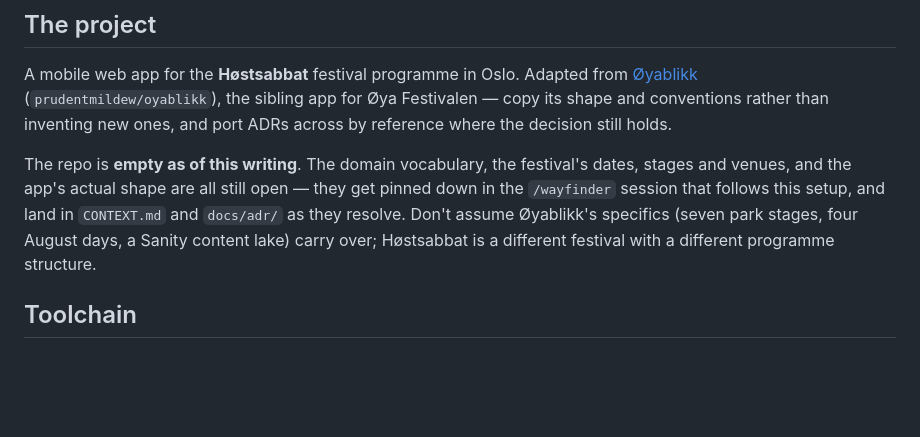
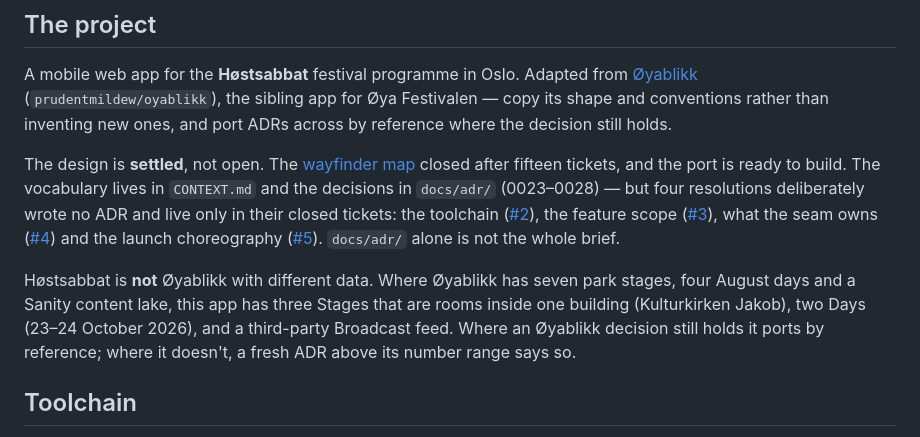
Before and after one commit to prudentmildew/fuzztid, a Markdown page: CLAUDE.md, the part around the change. GitHub-like rendering; blank space fills up the shorter version.

Commit message:
📝 mark the design settled and point at the whole brief
The map is closed, so the intro's "repo is empty, everything still open" no
longer describes the repo. Names where the decisions actually live — and that
four of them wrote no ADR, so docs/adr/ alone is not the whole brief.

```diff
--- a/CLAUDE.md
+++ b/CLAUDE.md
@@ -7,12 +7,22 @@ A mobile web app for the **Høstsabbat** festival programme in Oslo. Adapted fro
 Festivalen — copy its shape and conventions rather than inventing new ones, and
 port ADRs across by reference where the decision still holds.
 
-The repo is **empty as of this writing**. The domain vocabulary, the festival's
-dates, stages and venues, and the app's actual shape are all still open — they
-get pinned down in the `/wayfinder` session that follows this setup, and land in
-`CONTEXT.md` and `docs/adr/` as they resolve. Don't assume Øyablikk's specifics
-(seven park stages, four August days, a Sanity content lake) carry over;
-Høstsabbat is a different festival with a different programme structure.
+The design is **settled**, not open. The
+[wayfinder map](https://github.com/prudentmildew/fuzztid/issues/1) closed after fifteen
+tickets, and the port is ready to build. The vocabulary lives in `CONTEXT.md` and the
+decisions in `docs/adr/` (0023–0028) — but four resolutions deliberately wrote no ADR
+and live only in their closed tickets: the toolchain
+([#2](https://github.com/prudentmildew/fuzztid/issues/2)), the feature scope
+([#3](https://github.com/prudentmildew/fuzztid/issues/3)), what the seam owns
+([#4](https://github.com/prudentmildew/fuzztid/issues/4)) and the launch choreography
+([#5](https://github.com/prudentmildew/fuzztid/issues/5)). `docs/adr/` alone is not the
+whole brief.
+
+Høstsabbat is **not** Øyablikk with different data. Where Øyablikk has seven park stages,
+four August days and a Sanity content lake, this app has three Stages that are rooms
+inside one building (Kulturkirken Jakob), two Days (23–24 October 2026), and a
+third-party Broadcast feed. Where an Øyablikk decision still holds it ports by
+reference; where it doesn't, a fresh ADR above its number range says so.
 
 ## Toolchain
 
```
